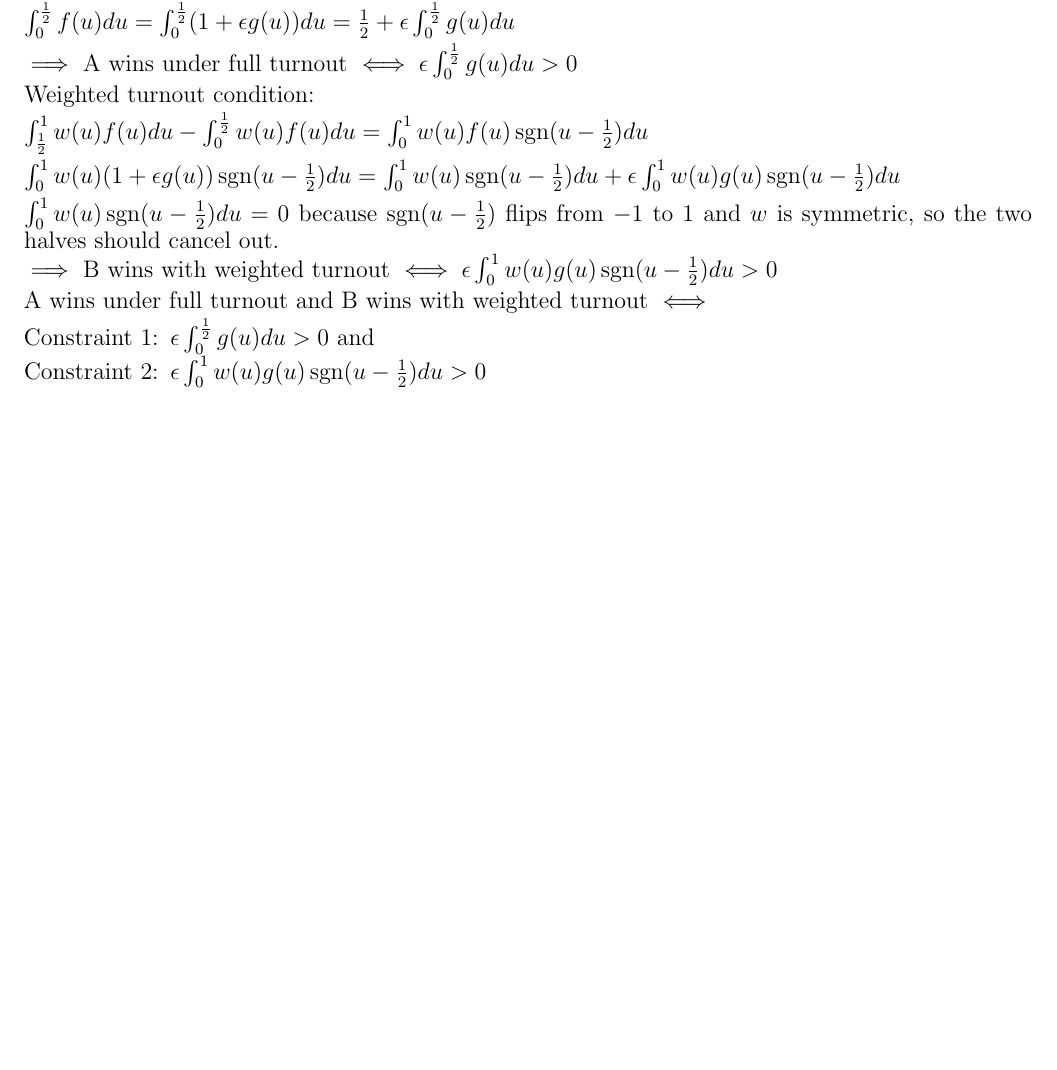
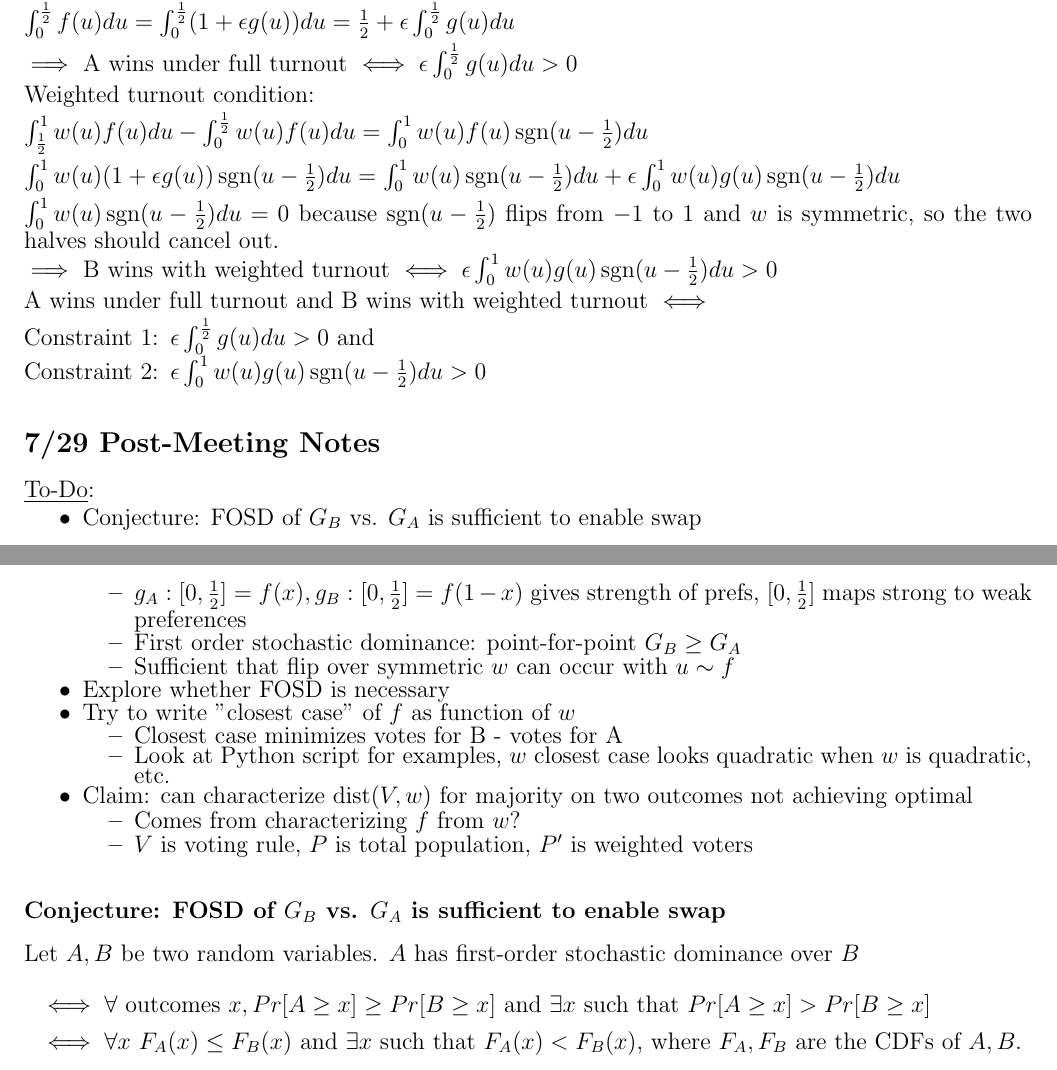
Before and after one commit to kitlevy/voting-research, a LaTeX document (indifference_problem/latex_stuff/turnout_problem.tex): part of page 4 of 4 before the commit and two parts of pages 4 and 5 of 5 after it, the two joined at a grey line, cut so that both start at the same text, the shorter picture padded with empty space. Compiled offline with pdfLaTeX.

Commit message:
updated with new tasks

```diff
--- a/indifference_problem/latex_stuff/turnout_problem.tex
+++ b/indifference_problem/latex_stuff/turnout_problem.tex
@@ -219,4 +219,37 @@ A wins under full turnout and B wins with weighted turnout $\iff$
 \end{description}
 
 
+\subsection*{7/29 Post-Meeting Notes}
+
+\underline{To-Do}:
+
+\begin{itemize}[nolistsep]
+    \item Conjecture: FOSD of $G_B$ vs. $G_A$ is sufficient to enable swap
+        \begin{itemize}[nolistsep]
+            \item $g_A: [0, \frac{1}{2}] = f(x), g_B: [0, \frac{1}{2}] = f(1 - x)$ gives strength of prefs, $[0, \frac{1}{2}]$ maps strong to weak preferences
+            \item First order stochastic dominance: point-for-point $G_B \geq G_A$
+            \item Sufficient that flip over symmetric $w$ can occur with $u \sim f$
+        \end{itemize}
+    \item Explore whether FOSD is necessary
+    \item Try to write "closest case" of $f$ as function of $w$
+        \begin{itemize}[nolistsep]
+            \item Closest case minimizes votes for B - votes for A
+            \item Look at Python script for examples, $w$ closest case looks quadratic when $w$ is quadratic, etc.
+        \end{itemize}
+    \item Claim: can characterize $\operatorname{dist}(V, w)$ for majority on two outcomes not achieving optimal
+        \begin{itemize}[nolistsep]
+            \item Comes from characterizing $f$ from $w$?
+            \item $V$ is voting rule, $P$ is total population, $P'$ is weighted voters
+        \end{itemize}
+\end{itemize}
+
+\subsubsection*{Conjecture: FOSD of $G_B$ vs. $G_A$ is sufficient to enable swap}
+
+Let $A, B$ be two random variables. $A$ has first-order stochastic dominance over $B$
+\begin{align*}
+    &\iff \forall\text{ outcomes } x, Pr[A \geq x] \geq Pr[B \geq x]\text{ and }\exists x\text{ such that } Pr[A \geq x] > Pr[B \geq x] \\
+    &\iff \forall x\text{ }F_A(x) \leq F_B(x)\text{ and }\exists x\text{ such that } F_A(x) < F_B(x)\text{, where }F_A, F_B\text{ are the CDFs of }A, B.
+\end{align*}
+
+
 \end{document}
```
Also changed, not shown: indifference_problem/latex_stuff/turnout_problem.pdf, indifference_problem/latex_stuff/turnout_problem.tex (4 more changed lines), 3 other files.
